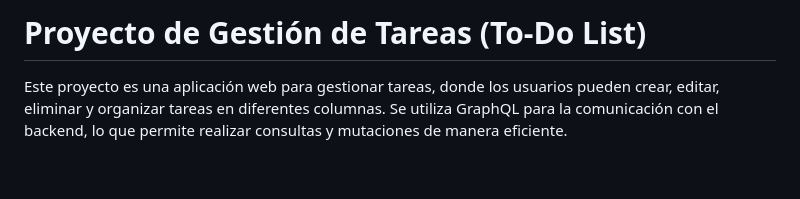
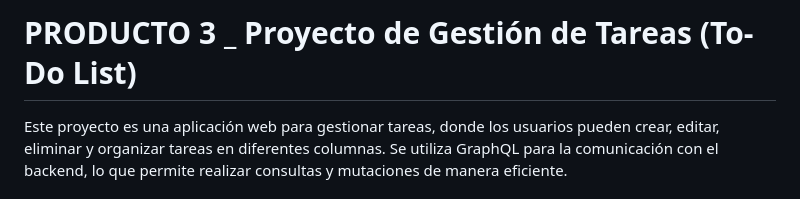
Before and after one commit to Hjimenezna/Producto-3.-A-adiendo-modificando-y-borrando-informaci-n-, a Markdown page: README.md, the part around the change. GitHub-like rendering; blank space fills up the shorter version.

```diff
--- a/README.md
+++ b/README.md
@@ -1,4 +1,4 @@
-# Proyecto de Gestión de Tareas (To-Do List)
+# PRODUCTO 3 _ Proyecto de Gestión de Tareas (To-Do List)
 
 Este proyecto es una aplicación web para gestionar tareas, donde los usuarios pueden crear, editar, eliminar y organizar tareas en diferentes columnas. Se utiliza GraphQL para la comunicación con el backend, lo que permite realizar consultas y mutaciones de manera eficiente.
 
```
